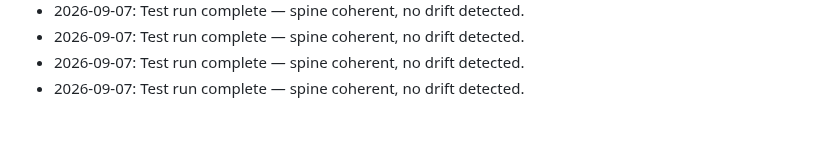
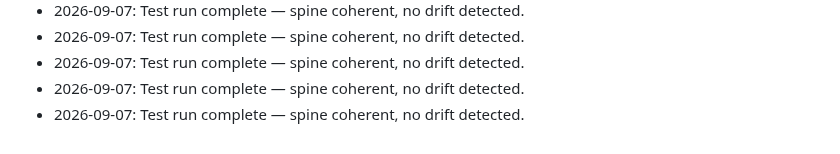
Before and after one commit to brianscottwatson-cell/Peak-signal, a Markdown page: spine.md, the part around the change. Drawn GitHub-style.

Commit message:
CoS spine sync test run: five fields coherent, no drift — log entry 2026-09-07

```diff
--- a/spine.md
+++ b/spine.md
@@ -81,3 +81,4 @@
 - 2026-09-07: Test run complete — spine coherent, no drift detected.
 - 2026-09-07: Test run complete — spine coherent, no drift detected.
 - 2026-09-07: Test run complete — spine coherent, no drift detected.
+- 2026-09-07: Test run complete — spine coherent, no drift detected.
```
